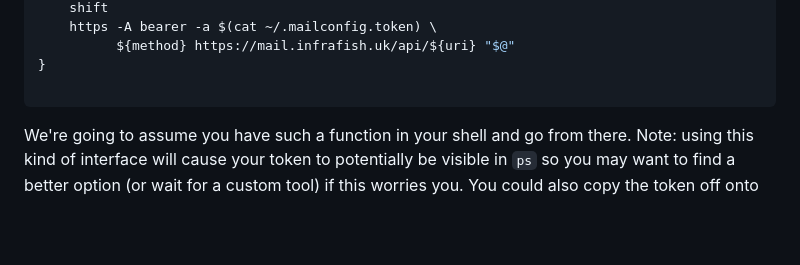
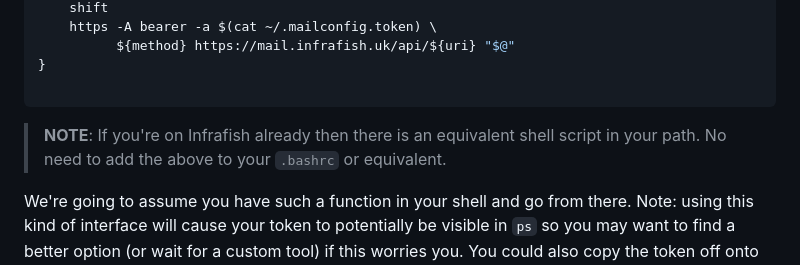
Before and after one commit to kinnison/infrafish-mailconfig, a Markdown page: USING.md, the part around the change. Rendered like a GitHub page; blank space fills up the shorter version.

Commit message:
USING: Infrafish has a shell script
Signed-off-by: Daniel Silverstone <dsilvers@digital-scurf.org>

````diff
--- a/USING.md
+++ b/USING.md
@@ -29,6 +29,10 @@ mailconfig () {
 }
 
 ```
+
+> **NOTE**: If you're on Infrafish already then there is an equivalent shell
+> script in your path. No need to add the above to your `.bashrc` or
+> equivalent.
 
 We're going to assume you have such a function in your shell and go from there.
 Note: using this kind of interface will cause your token to potentially be
````
